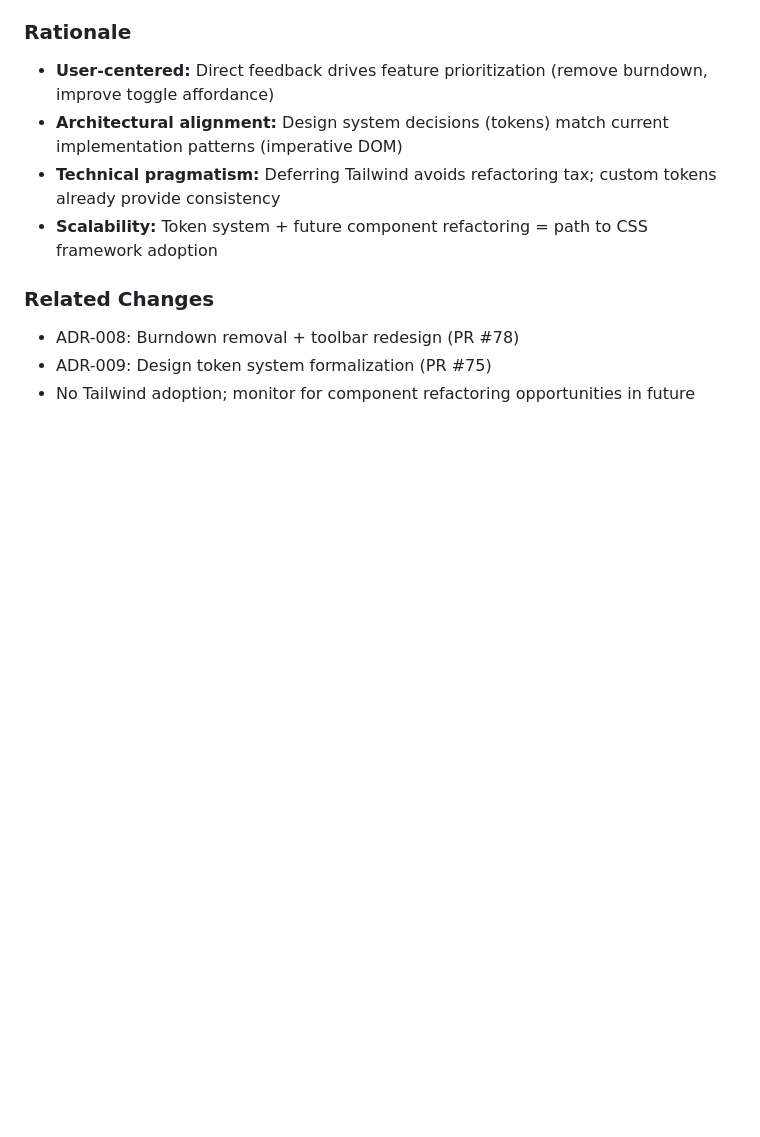
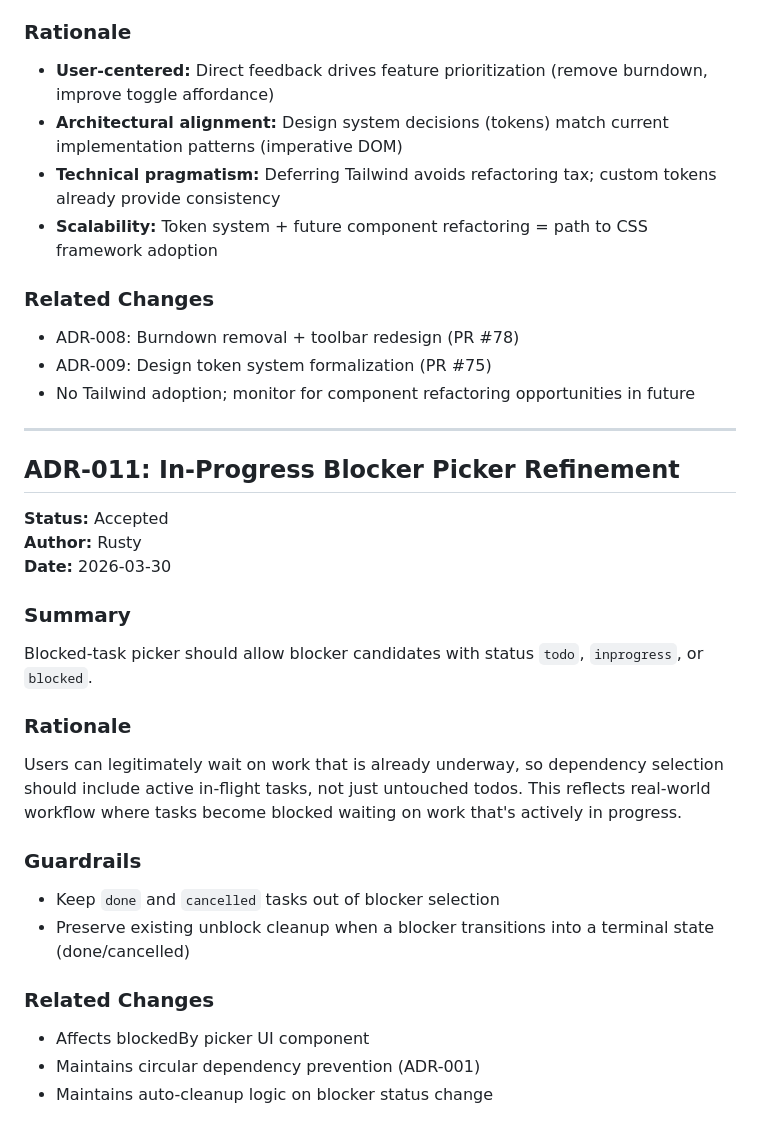
Before and after one commit to lygav/bumbledo, a Markdown page: .squad/decisions.md, the part around the change. GitHub-like rendering; blank space fills up the shorter version.

Commit message:
.squad: merge decisions inbox, finalize session log
- Merge ADR-011 (in-progress blocker picker refinement) from decisions/inbox/ → decisions.md
- Delete merged inbox file (rusty-inprogress-blockers.md)
- Log agent learnings (Livingston: visual audit + button/pill split findings)
- Inbox now empty and ready for next session

Co-authored-by: Copilot <223556219+Copilot@users.noreply.github.com>

```diff
--- a/.squad/decisions.md
+++ b/.squad/decisions.md
@@ -2507,3 +2507,31 @@ Concurrently: Tailwind CSS adoption analyzed and deferred.
 - ADR-008: Burndown removal + toolbar redesign (PR #78)
 - ADR-009: Design token system formalization (PR #75)
 - No Tailwind adoption; monitor for component refactoring opportunities in future
+
+
+---
+
+## ADR-011: In-Progress Blocker Picker Refinement
+
+**Status:** Accepted
+**Author:** Rusty
+**Date:** 2026-03-30
+
+### Summary
+
+Blocked-task picker should allow blocker candidates with status `todo`, `inprogress`, or `blocked`.
+
+### Rationale
+
+Users can legitimately wait on work that is already underway, so dependency selection should include active in-flight tasks, not just untouched todos. This reflects real-world workflow where tasks become blocked waiting on work that's actively in progress.
+
+### Guardrails
+
+- Keep `done` and `cancelled` tasks out of blocker selection
+- Preserve existing unblock cleanup when a blocker transitions into a terminal state (done/cancelled)
+
+### Related Changes
+
+- Affects blockedBy picker UI component
+- Maintains circular dependency prevention (ADR-001)
+- Maintains auto-cleanup logic on blocker status change
```
Also changed, not shown: 2 other files.
